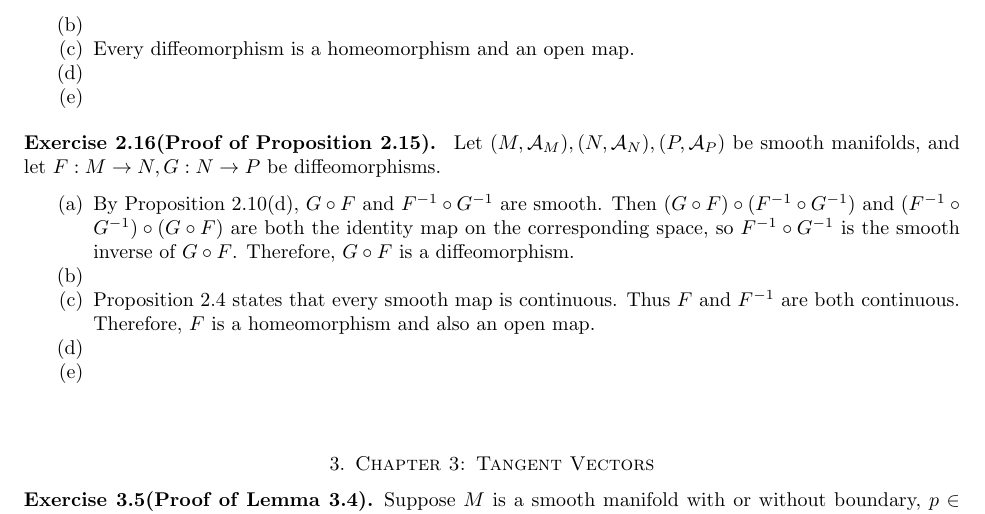
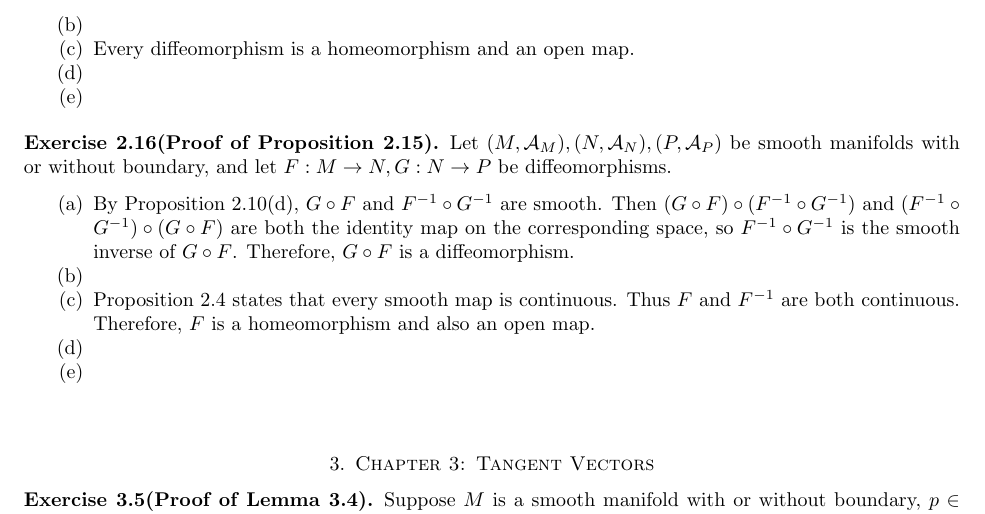
Before and after one commit to hidenori-shinohara/smooth_manifolds, a LaTeX paper (introduction_to_smooth_manifolds_notes.tex, which reads chapter2.tex): part of page 6 of 9, cut so that both start at the same text. Compiled offline with pdfLaTeX.

Commit message:
Add a boundary condition

```diff
--- a/chapter2.tex
+++ b/chapter2.tex
@@ -197,8 +197,7 @@
 \end{customexer}
 
 \begin{customexer}{2.16(Proof of Proposition 2.15)}
-  $ $
-  Let $(M, \mathcal{A}_M), (N, \mathcal{A}_N), (P, \mathcal{A}_P)$ be smooth manifolds, and let $F: M \rightarrow N, G: N \rightarrow P$ be diffeomorphisms.
+  Let $(M, \mathcal{A}_M), (N, \mathcal{A}_N), (P, \mathcal{A}_P)$ be smooth manifolds with or without boundary, and let $F: M \rightarrow N, G: N \rightarrow P$ be diffeomorphisms.
   \begin{enumerate}[label=(\alph*)]
     \item
       By Proposition 2.10(d), $G \circ F$ and $F^{-1} \circ G^{-1}$ are smooth.
```
